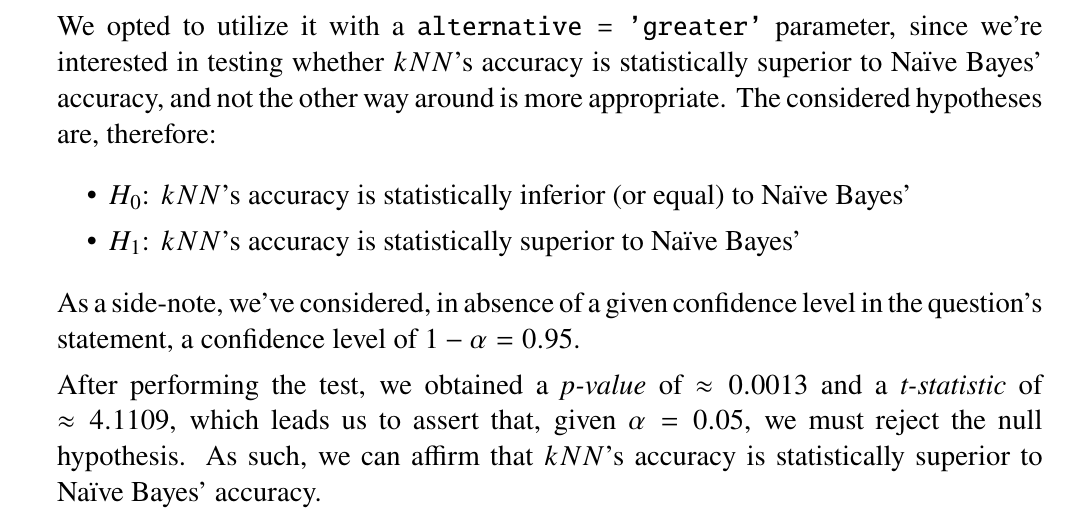
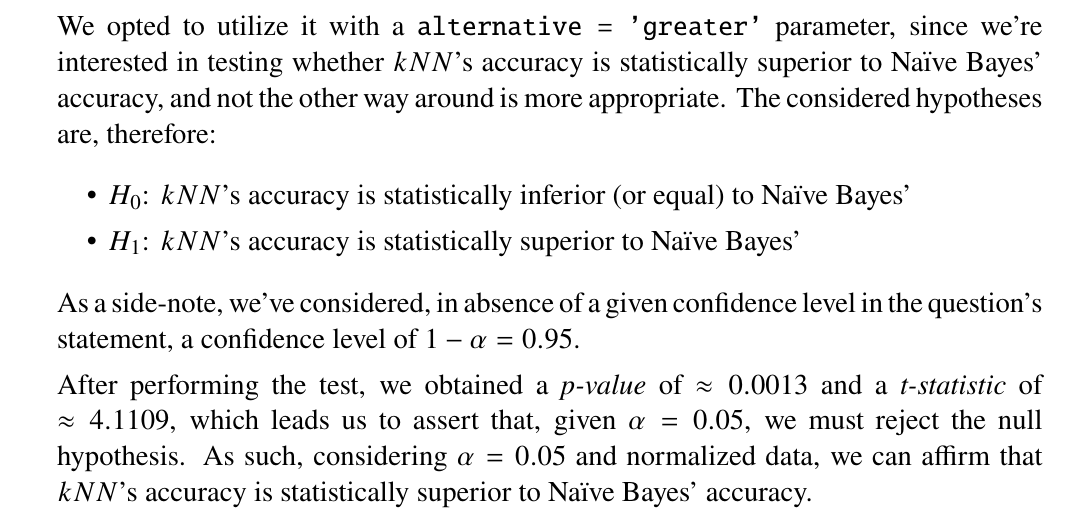
Before and after one commit to interro-potato/ml-homeworks, a LaTeX problem sheet (hw2/docs/homework.tex): part of page 10 of 12, cut so that both start at the same text. Compiled offline with pdfLaTeX.

Commit message:
Add further explanation in 6

```diff
--- a/hw2/docs/homework.tex
+++ b/hw2/docs/homework.tex
@@ -552,7 +552,8 @@
 
         After performing the test, we obtained a \textit{p-value} of $\approx 0.0013$ and
         a \textit{t-statistic} of $\approx 4.1109$, which leads us to assert that, given
-        $\alpha = 0.05$, we must reject the null hypothesis. As such, we can affirm that
+        $\alpha = 0.05$, we must reject the null hypothesis.
+        As such, considering $\alpha = 0.05$ and normalized data, we can affirm that
         $kNN$'s accuracy is statistically superior to Naïve Bayes' accuracy.
 
         \pagebreak
```
Also changed, not shown: hw2/docs/homework.pdf.
